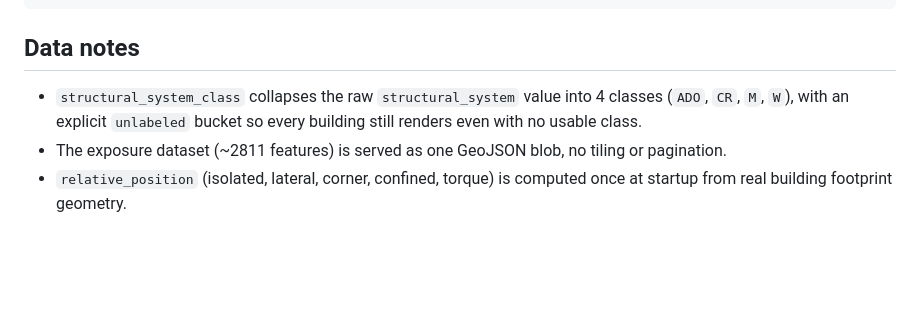
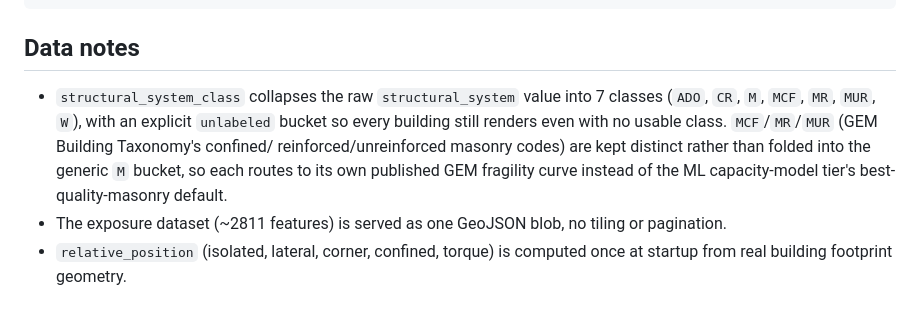
Before and after one commit to JSempereH/city_risk_visor, a Markdown page: risk_viewer/README.md, the part around the change. Rendered like a GitHub page; blank space fills up the shorter version.

```diff
--- a/risk_viewer/README.md
+++ b/risk_viewer/README.md
@@ -166,8 +166,13 @@ cd backend && uv run pytest
 ## Data notes
 
 - `structural_system_class` collapses the raw `structural_system` value
-  into 4 classes (`ADO`, `CR`, `M`, `W`), with an explicit `unlabeled`
-  bucket so every building still renders even with no usable class.
+  into 7 classes (`ADO`, `CR`, `M`, `MCF`, `MR`, `MUR`, `W`), with an
+  explicit `unlabeled` bucket so every building still renders even with
+  no usable class. `MCF`/`MR`/`MUR` (GEM Building Taxonomy's confined/
+  reinforced/unreinforced masonry codes) are kept distinct rather than
+  folded into the generic `M` bucket, so each routes to its own
+  published GEM fragility curve instead of the ML capacity-model tier's
+  best-quality-masonry default.
 - The exposure dataset (~2811 features) is served as one GeoJSON blob,
   no tiling or pagination.
 - `relative_position` (isolated, lateral, corner, confined, torque) is
```
